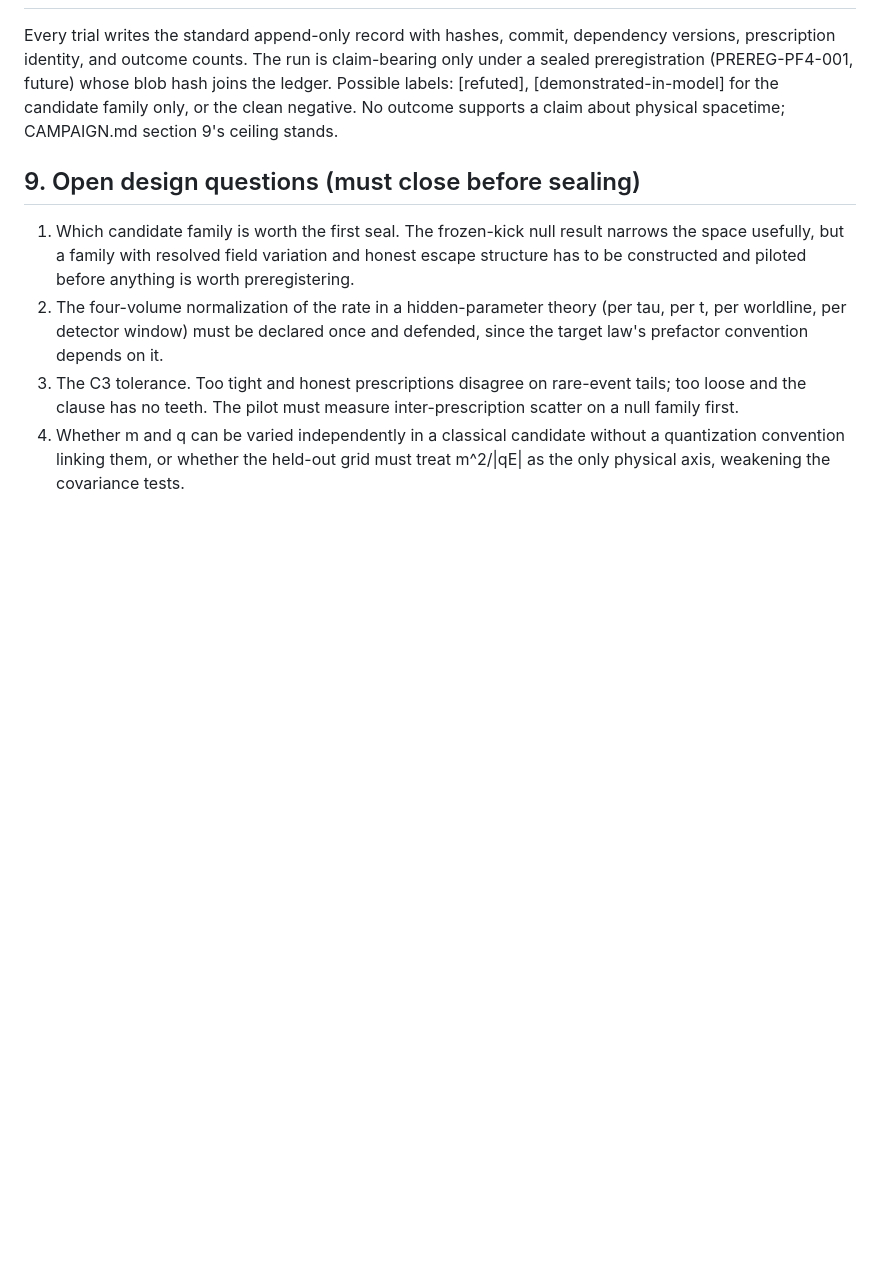
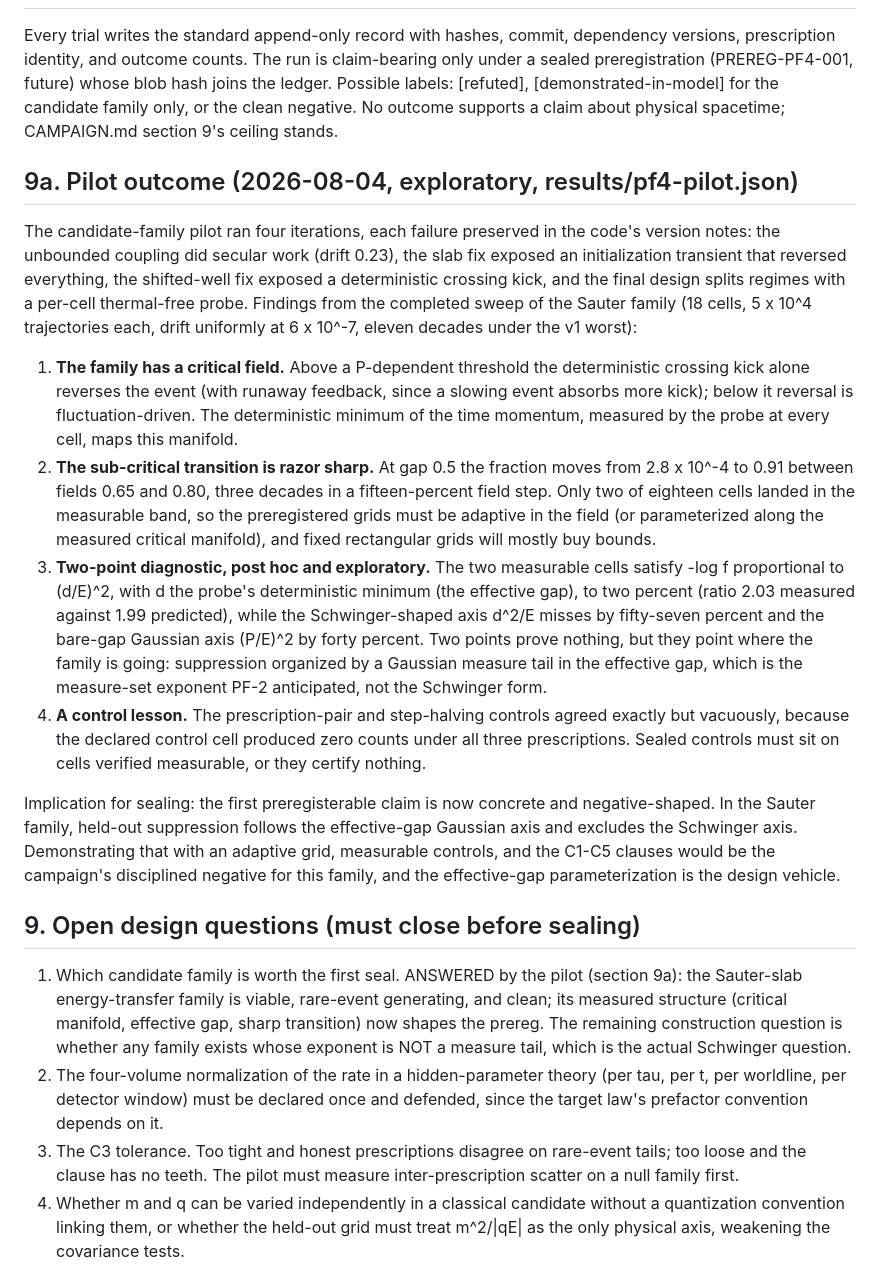
Before and after one commit to ahb-sjsu/observation-theory-campaigns, a Markdown page: experiments/PF4-DESIGN.md, the part around the change. GitHub-like rendering; blank space fills up the shorter version.

Commit message:
PF4-DESIGN: record pilot outcome; open question 1 answered
Co-Authored-By: Claude Fable 5 <noreply@anthropic.com>

```diff
--- a/experiments/PF4-DESIGN.md
+++ b/experiments/PF4-DESIGN.md
@@ -164,12 +164,62 @@ labels: [refuted], [demonstrated-in-model] for the candidate family
 only, or the clean negative. No outcome supports a claim about
 physical spacetime; CAMPAIGN.md section 9's ceiling stands.
 
+## 9a. Pilot outcome (2026-08-04, exploratory, results/pf4-pilot.json)
+
+The candidate-family pilot ran four iterations, each failure preserved
+in the code's version notes: the unbounded coupling did secular work
+(drift 0.23), the slab fix exposed an initialization transient that
+reversed everything, the shifted-well fix exposed a deterministic
+crossing kick, and the final design splits regimes with a per-cell
+thermal-free probe. Findings from the completed sweep of the Sauter
+family (18 cells, 5 x 10^4 trajectories each, drift uniformly at
+6 x 10^-7, eleven decades under the v1 worst):
+
+1. **The family has a critical field.** Above a P-dependent threshold
+   the deterministic crossing kick alone reverses the event (with
+   runaway feedback, since a slowing event absorbs more kick); below
+   it reversal is fluctuation-driven. The deterministic minimum of the
+   time momentum, measured by the probe at every cell, maps this
+   manifold.
+2. **The sub-critical transition is razor sharp.** At gap 0.5 the
+   fraction moves from 2.8 x 10^-4 to 0.91 between fields 0.65 and
+   0.80, three decades in a fifteen-percent field step. Only two of
+   eighteen cells landed in the measurable band, so the preregistered
+   grids must be adaptive in the field (or parameterized along the
+   measured critical manifold), and fixed rectangular grids will
+   mostly buy bounds.
+3. **Two-point diagnostic, post hoc and exploratory.** The two
+   measurable cells satisfy -log f proportional to (d/E)^2, with d
+   the probe's deterministic minimum (the effective gap), to two
+   percent (ratio 2.03 measured against 1.99 predicted), while the
+   Schwinger-shaped axis d^2/E misses by fifty-seven percent and the
+   bare-gap Gaussian axis (P/E)^2 by forty percent. Two points prove
+   nothing, but they point where the family is going: suppression
+   organized by a Gaussian measure tail in the effective gap, which is
+   the measure-set exponent PF-2 anticipated, not the Schwinger form.
+4. **A control lesson.** The prescription-pair and step-halving
+   controls agreed exactly but vacuously, because the declared control
+   cell produced zero counts under all three prescriptions. Sealed
+   controls must sit on cells verified measurable, or they certify
+   nothing.
+
+Implication for sealing: the first preregisterable claim is now
+concrete and negative-shaped. In the Sauter family, held-out
+suppression follows the effective-gap Gaussian axis and excludes the
+Schwinger axis. Demonstrating that with an adaptive grid, measurable
+controls, and the C1-C5 clauses would be the campaign's disciplined
+negative for this family, and the effective-gap parameterization is
+the design vehicle.
+
 ## 9. Open design questions (must close before sealing)
 
-1. Which candidate family is worth the first seal. The frozen-kick
-   null result narrows the space usefully, but a family with resolved
-   field variation and honest escape structure has to be constructed
-   and piloted before anything is worth preregistering.
+1. Which candidate family is worth the first seal. ANSWERED by the
+   pilot (section 9a): the Sauter-slab energy-transfer family is
+   viable, rare-event generating, and clean; its measured structure
+   (critical manifold, effective gap, sharp transition) now shapes the
+   prereg. The remaining construction question is whether any family
+   exists whose exponent is NOT a measure tail, which is the actual
+   Schwinger question.
 2. The four-volume normalization of the rate in a hidden-parameter
    theory (per tau, per t, per worldline, per detector window) must
    be declared once and defended, since the target law's prefactor
```
